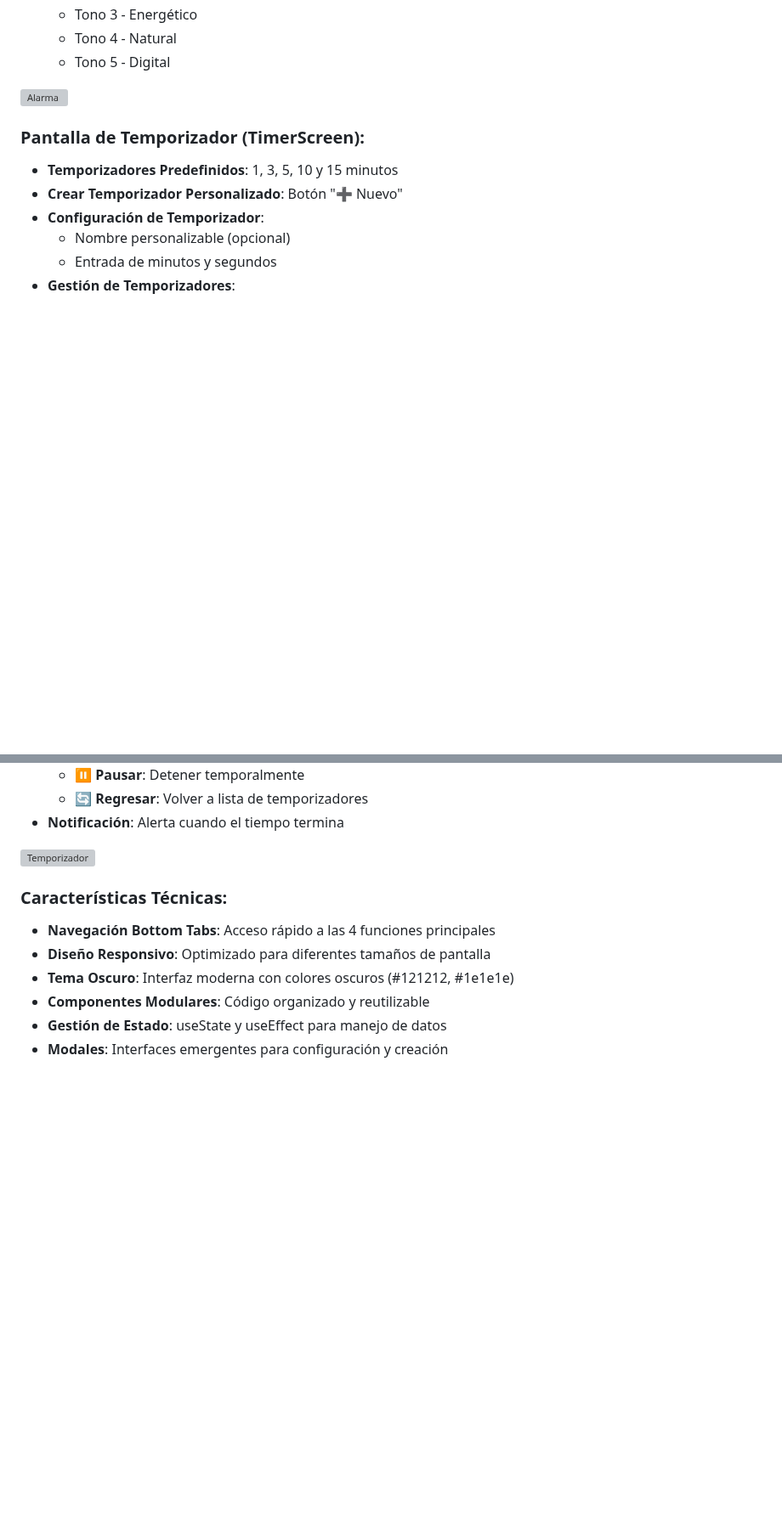
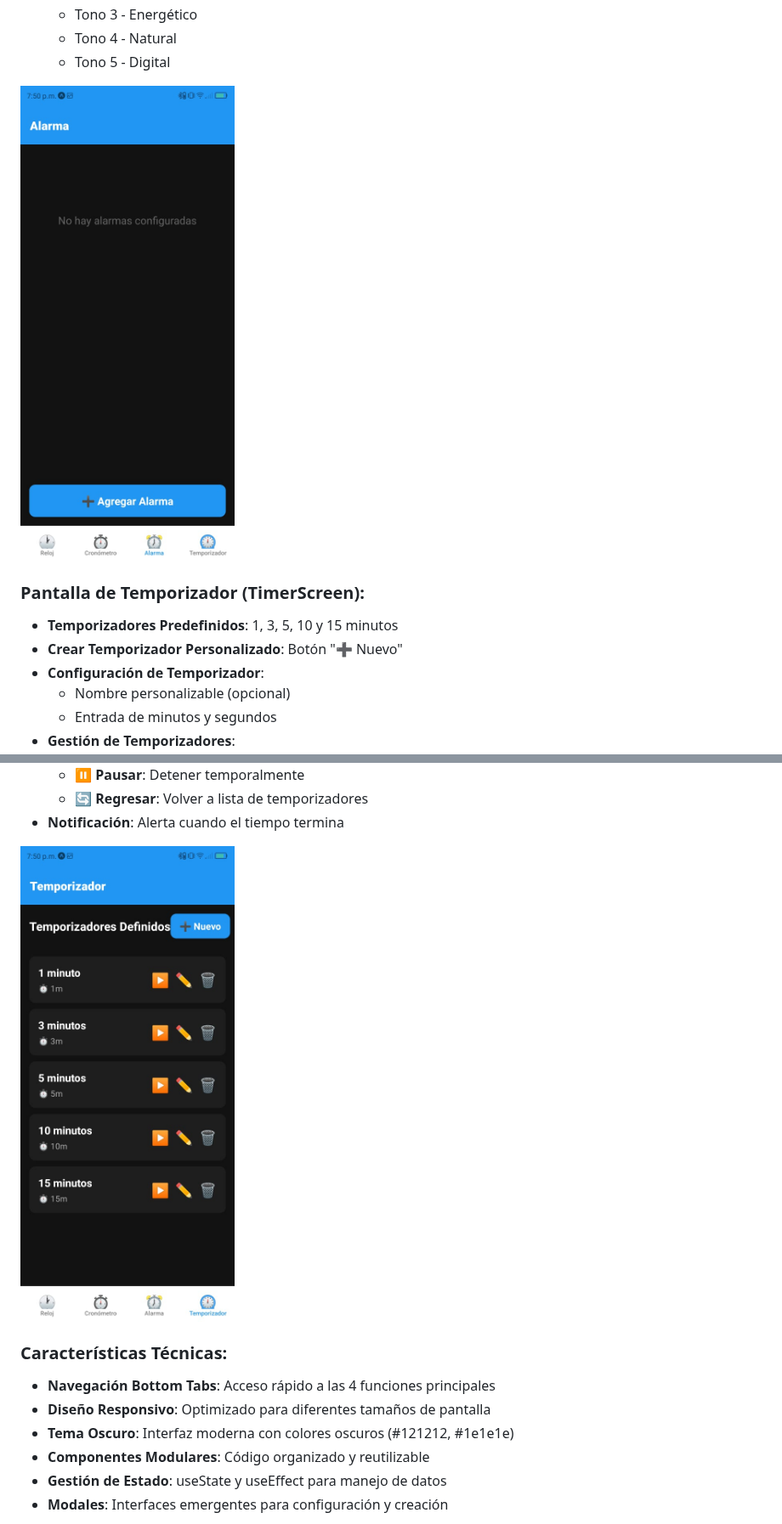
Before and after one commit to Alex2004d/clock-app, a Markdown page: README.md, 2 parts joined by grey strips. Shown at 85% size. GitHub-like rendering; blank space fills up the shorter version; grey boxes are pictures that could not be loaded.

```diff
--- a/README.md
+++ b/README.md
@@ -221,7 +221,7 @@ npx expo start --web
   - Tono 4 - Natural
   - Tono 5 - Digital
 
-![Alarma](src/screenshots/alarma.jpg)
+![Alarma](src/screenshots/Pantalla3.jpeg)
 
 ### Pantalla de Temporizador (TimerScreen):
 - **Temporizadores Predefinidos**: 1, 3, 5, 10 y 15 minutos
@@ -240,7 +240,7 @@ npx expo start --web
   - 🔄 **Regresar**: Volver a lista de temporizadores
 - **Notificación**: Alerta cuando el tiempo termina
 
-![Temporizador](src/screenshots/temporizador.jpg)
+![Temporizador](src/screenshots/Pantalla4.jpeg)
 
 ### Características Técnicas:
 - **Navegación Bottom Tabs**: Acceso rápido a las 4 funciones principales
```
Also changed, not shown: other parts of README.md (+2 -2 lines).
